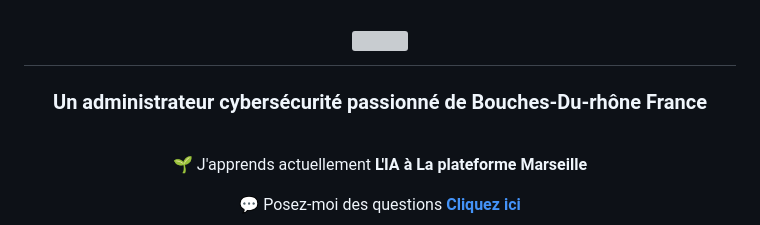
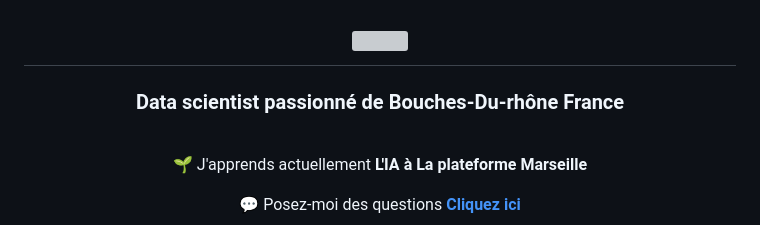
Before and after one commit to mohammed-zelmati/mohammed-zelmati.github.io, a Markdown page: README.md, the part around the change. Rendered like a GitHub page; grey boxes are pictures that could not be loaded.

```diff
--- a/README.md
+++ b/README.md
@@ -10,7 +10,7 @@
     <img src="https://readme-typing-svg.herokuapp.com/?&font=Righteous&size=35&center=true&vCenter=true&center=true&width=900&height=70&duration=5000&lines=Salut!+👋;+Je+suis+Mohammed+ZELMATI+!;Espérant+en+Data+Scientist;" />
 
 </h1>
-<h3 align="center">Un administrateur cybersécurité passionné  de Bouches-Du-rhône France</h3>
+<h3 align="center">Data scientist passionné  de Bouches-Du-rhône France</h3>
 <br/>
 <div align="center">
 
```
